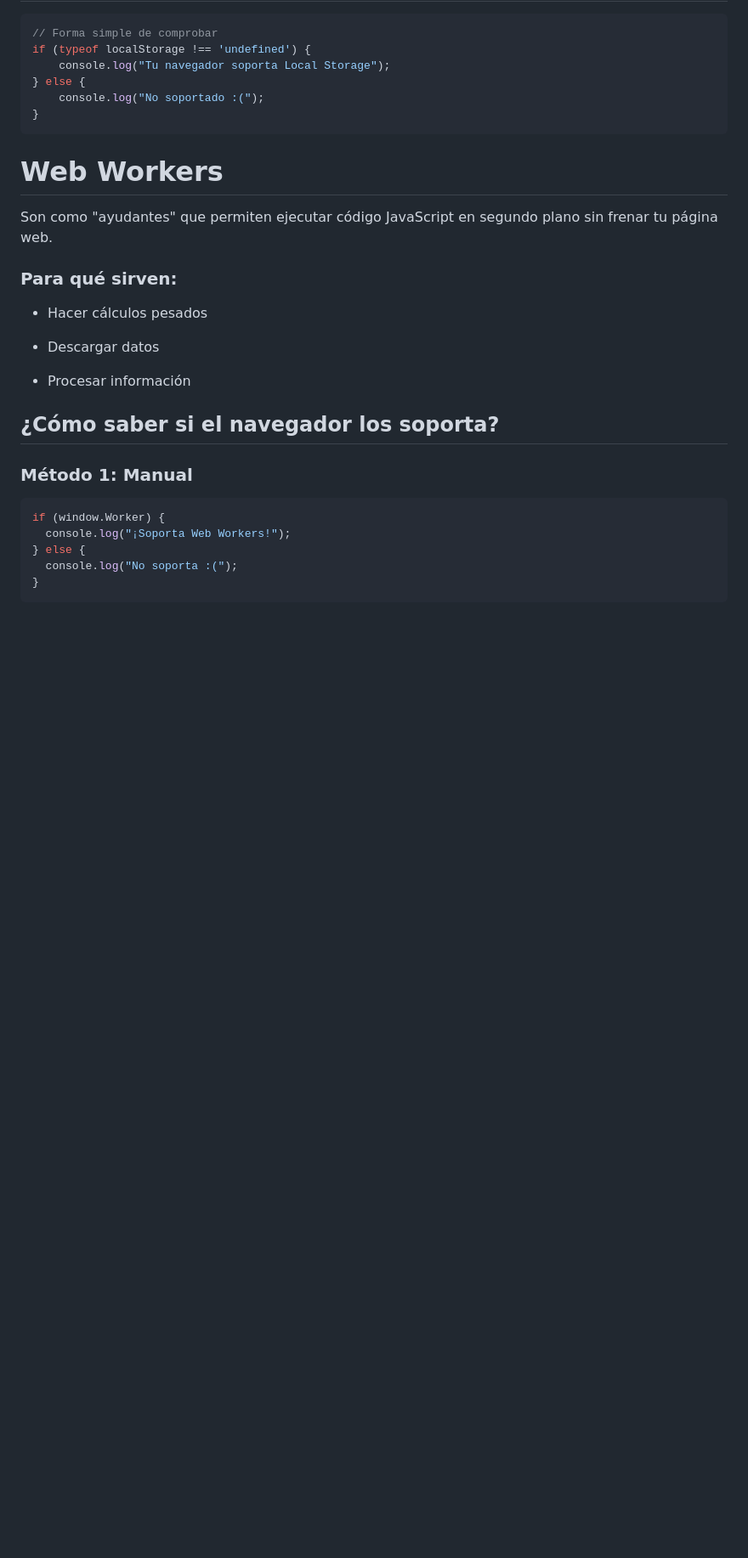
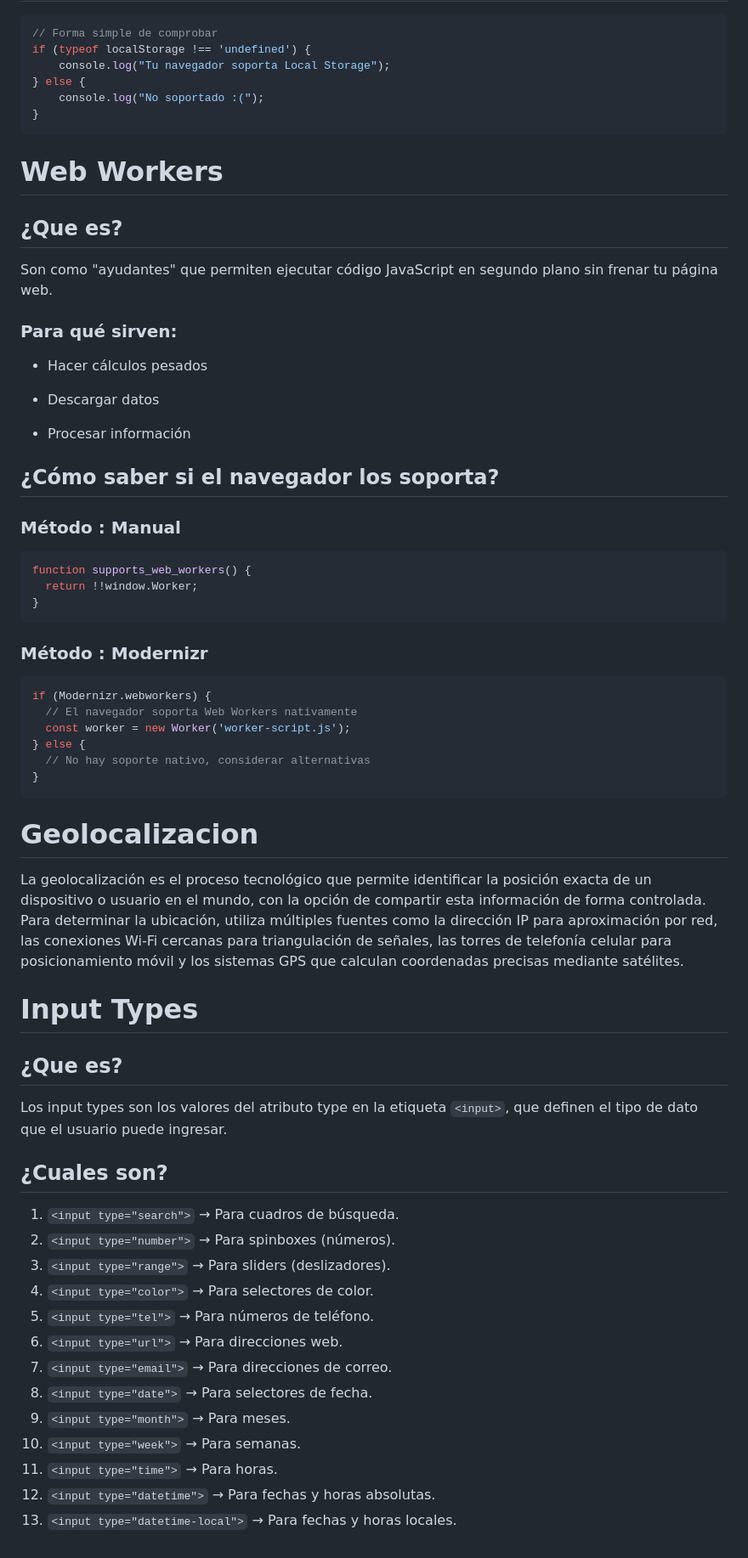
Before and after one commit to Hassan050911/HTML5, a Markdown page: Capitulo2/capitulo2.md, the part around the change printed below. Shown: that part at 85% size. GitHub-like rendering; blank space fills up the shorter version.

````diff
--- a/Capitulo2/capitulo2.md
+++ b/Capitulo2/capitulo2.md
@@ -126,25 +120,57 @@ if (typeof localStorage !== 'undefined') {
 ```
 # Web Workers
 
+## ¿Que es?
+
 Son como "ayudantes" que permiten ejecutar código JavaScript en segundo plano sin frenar tu página web.
 
 ### Para qué sirven:
 
-- Hacer cálculos pesados
+* Hacer cálculos pesados
 
-- Descargar datos
+* Descargar datos
 
-- Procesar información
-
+* Procesar información
 
 ## ¿Cómo saber si el navegador los soporta?
 
-### Método 1: Manual
+### Método : Manual
 
 ```js
-if (window.Worker) {
-  console.log("¡Soporta Web Workers!");
-} else {
-  console.log("No soporta :(");
+function supports_web_workers() {
+  return !!window.Worker;
 }
 ```
+
+### Método : Modernizr
+```js
+if (Modernizr.webworkers) {
+  // El navegador soporta Web Workers nativamente
+  const worker = new Worker('worker-script.js');
+} else {
+  // No hay soporte nativo, considerar alternativas
+}
+```
+# Geolocalizacion
+
+La geolocalización es el proceso tecnológico que permite identificar la posición exacta de un dispositivo o usuario en el mundo, con la opción de compartir esta información de forma controlada. Para determinar la ubicación, utiliza múltiples fuentes como la dirección IP para aproximación por red, las conexiones Wi-Fi cercanas para triangulación de señales, las torres de telefonía celular para posicionamiento móvil y los sistemas GPS que calculan coordenadas precisas mediante satélites.
+# Input Types
+
+## ¿Que es?
+
+Los input types son los valores del atributo type en la etiqueta `<input>`, que definen el tipo de dato que el usuario puede ingresar.
+
+## ¿Cuales son?
+1. `<input type="search">` → Para cuadros de búsqueda.
+2. `<input type="number">` → Para spinboxes (números).
+3. `<input type="range">` → Para sliders (deslizadores).
+4. `<input type="color">` → Para selectores de color.
+5. `<input type="tel">` → Para números de teléfono.
+6. `<input type="url">` → Para direcciones web.
+7. `<input type="email">` → Para direcciones de correo.
+8. `<input type="date">` → Para selectores de fecha.
+9. `<input type="month">` → Para meses.
+10. `<input type="week">` → Para semanas.
+11. `<input type="time">` → Para horas.
+12. `<input type="datetime">` → Para fechas y horas absolutas.
+13. `<input type="datetime-local">` → Para fechas y horas locales.
````
Also changed, not shown: other parts of Capitulo2/capitulo2.md (+13 -19 lines).
